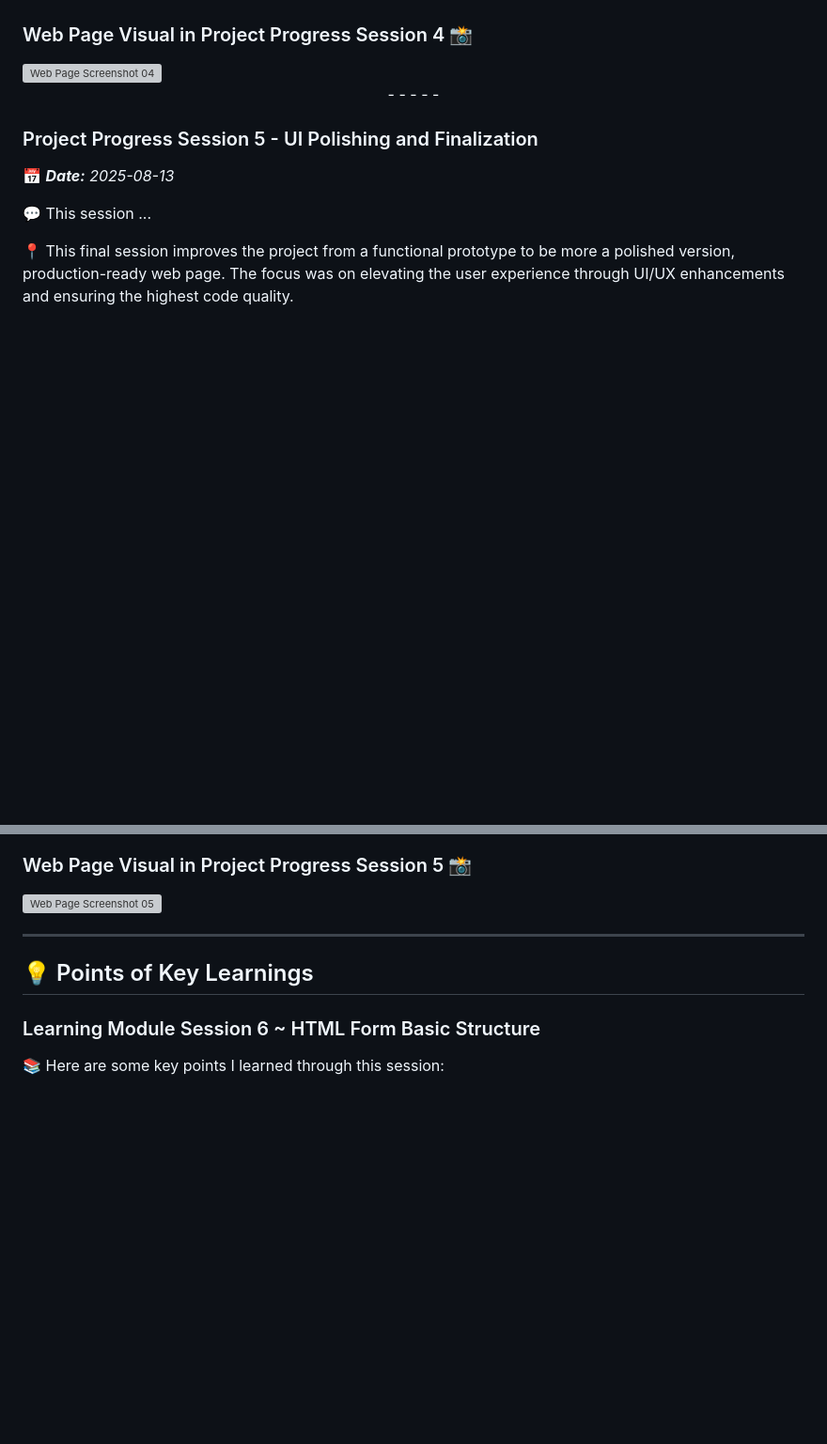
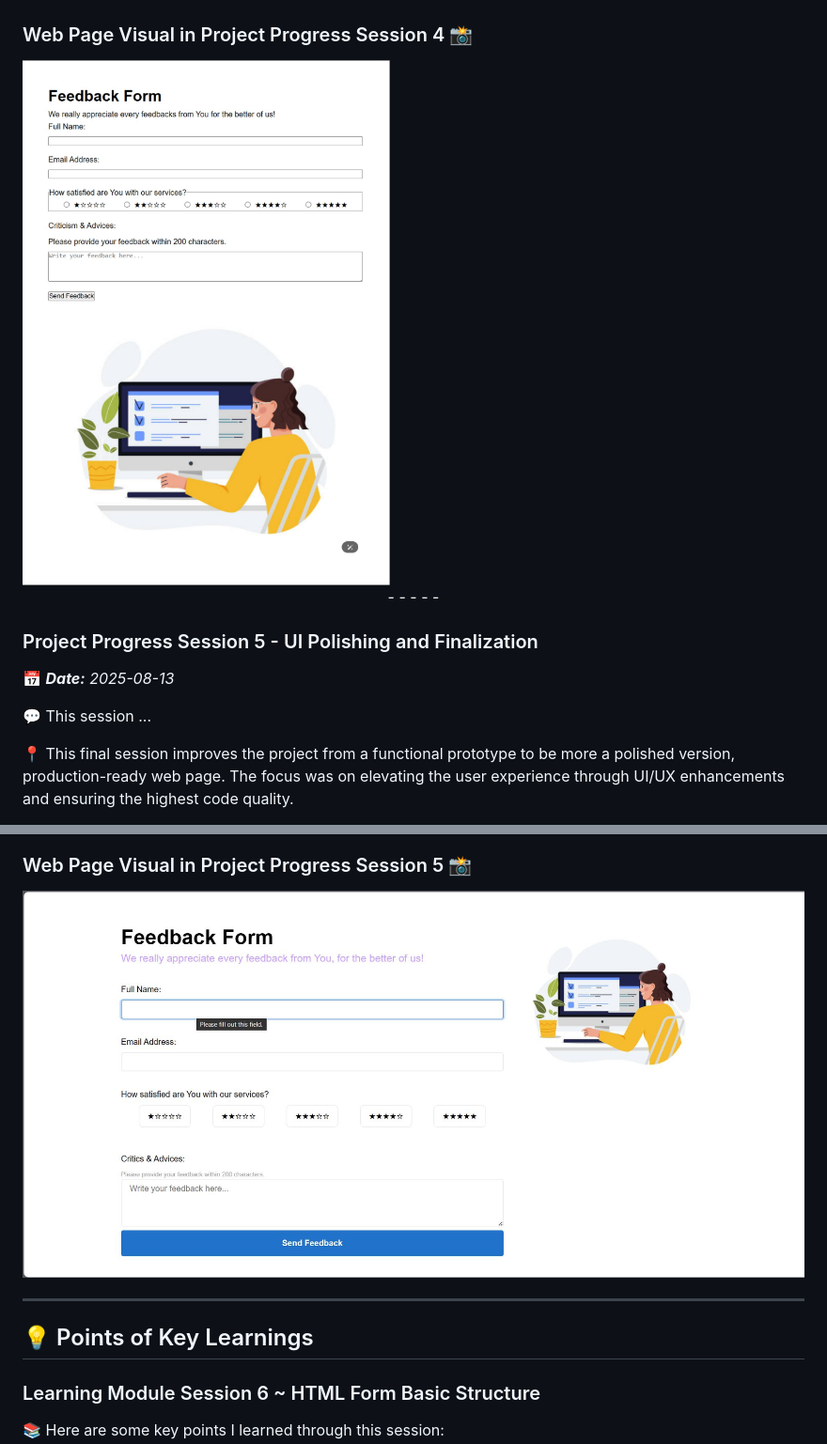
Before and after one commit to ElMyosotisCode/lrn-fe-proj-002-feedback-form, a Markdown page: README.md, 2 parts joined by grey strips. Shown: that part at 94% size. Drawn GitHub-style; blank space fills up the shorter version; grey boxes are pictures that could not be loaded.

```diff
--- a/README.md
+++ b/README.md
@@ -161,7 +161,7 @@ The result is a page that is functional in terms of structure, albeit without vi
 
 ### Web Page Visual in Project Progress Session 4 📸
 
-<img src="https://github.com/ElMyosotisCode/lrn-fe-proj-002-feedback-form/blob/feature/day05_form_finalization_ui-polish/images/documentations/webpage-screenshot-04.JPG" alt="Web Page Screenshot 04" width="700">
+<img src="images/documentations/webpage-screenshot-04.JPG" alt="Web Page Screenshot 04" height="850">
 
 <div align=center>- - - - -</div>
 
@@ -188,7 +188,7 @@ The result is a page that is functional in terms of structure, albeit without vi
 
 ### Web Page Visual in Project Progress Session 5 📸
 
-<img src="https://github.com/ElMyosotisCode/lrn-fe-proj-002-feedback-form/blob/feature/day05_form_finalization_ui-polish/images/documentations/webpage-screenshot-05.JPG" alt="Web Page Screenshot 05" width="700">
+<img src="images/documentations/webpage-screenshot-05.JPG" alt="Web Page Screenshot 05" width="850">
 
 ---
 
```
Also changed, not shown: other parts of README.md (+3 -3 lines).
